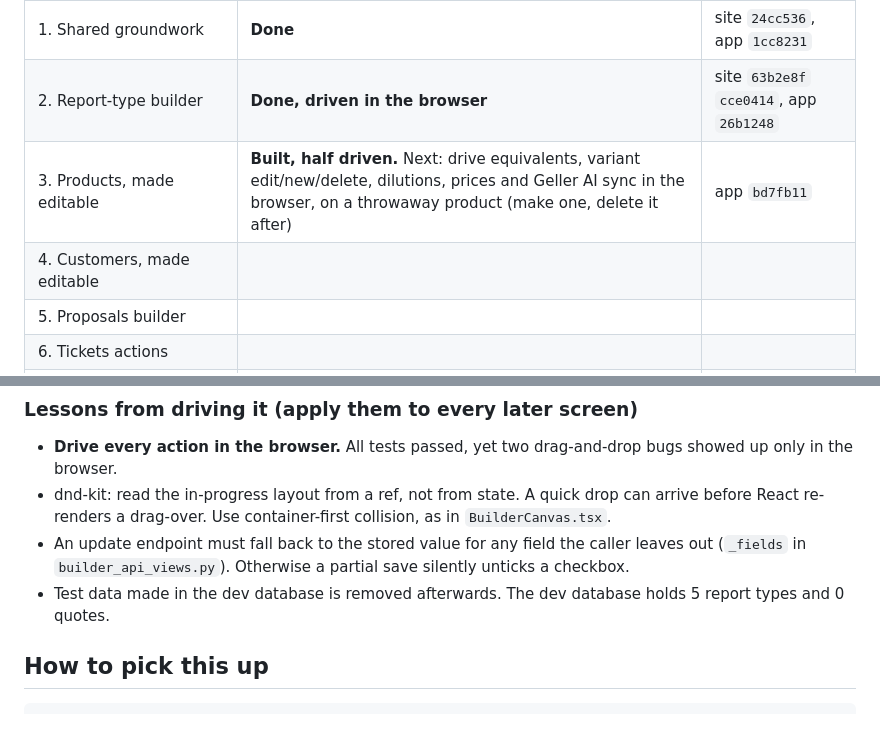
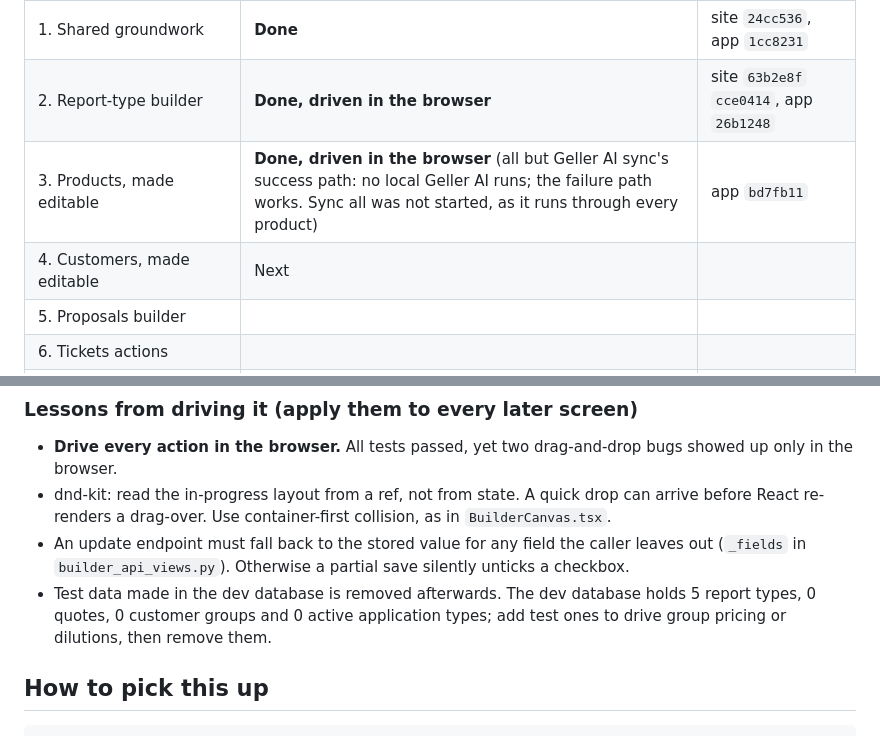
Before and after one commit to trackingallday/geller2025, a Markdown page: ADMIN_APP_PROGRESS.md, 2 parts joined by grey strips. Drawn GitHub-style.

Commit message:
Record that the Products step is done
Co-Authored-By: Claude Opus 5.5 <noreply@anthropic.com>

```diff
--- a/ADMIN_APP_PROGRESS.md
+++ b/ADMIN_APP_PROGRESS.md
@@ -71,8 +71,8 @@ feature table: every row must be doable in the app.
 |---|---|---|
 | 1. Shared groundwork | **Done** | site `24cc536`, app `1cc8231` |
 | 2. Report-type builder | **Done, driven in the browser** | site `63b2e8f` `cce0414`, app `26b1248` |
-| 3. Products, made editable | **Built, half driven.** Next: drive equivalents, variant edit/new/delete, dilutions, prices and Geller AI sync in the browser, on a throwaway product (make one, delete it after) | app `bd7fb11` |
-| 4. Customers, made editable | | |
+| 3. Products, made editable | **Done, driven in the browser** (all but Geller AI sync's success path: no local Geller AI runs; the failure path works. Sync all was not started, as it runs through every product) | app `bd7fb11` |
+| 4. Customers, made editable | Next | |
 | 5. Proposals builder | | |
 | 6. Tickets actions | | |
 | 7. Completed reports gaps | | |
@@ -122,7 +122,7 @@ App kit, reuse it rather than writing new:
   caller leaves out (`_fields` in `builder_api_views.py`). Otherwise a
   partial save silently unticks a checkbox.
 - Test data made in the dev database is removed afterwards. The dev
-  database holds 5 report types and 0 quotes.
+  database holds 5 report types, 0 quotes, 0 customer groups and 0 active application types; add test ones to drive group pricing or dilutions, then remove them.
 
 ## How to pick this up
 
```
